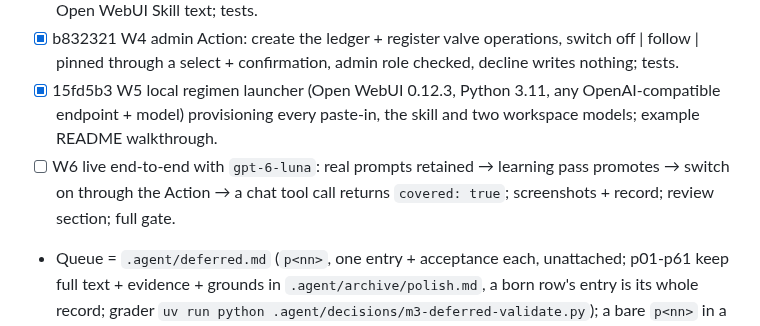
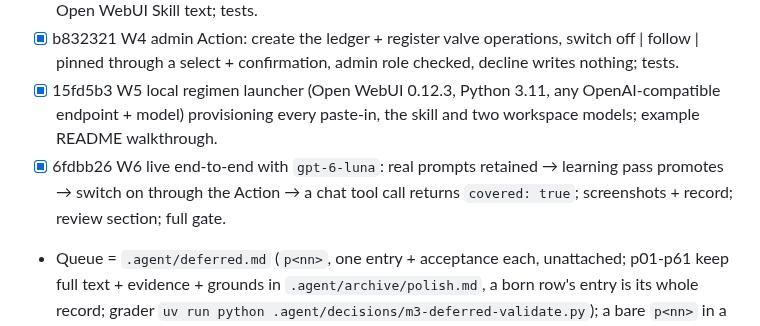
Before and after one commit to eturkes/cement, a Markdown page: .agent/spec.md, the part around the change. Drawn GitHub-style.

```diff
--- a/.agent/spec.md
+++ b/.agent/spec.md
@@ -130,7 +130,7 @@ Env + gate = `.claude/rules/ops.md`; stdlib-only Python ≥3.11 under `uv`.
 - [x] fa25a60 W3 learning tool (admin-only; reviewer fixed `learning-pass`; no switch path) + the Open WebUI Skill text; tests.
 - [x] b832321 W4 admin Action: create the ledger + register valve operations, switch off | follow | pinned through a select + confirmation, admin role checked, decline writes nothing; tests.
 - [x] 15fd5b3 W5 local regimen launcher (Open WebUI 0.12.3, Python 3.11, any OpenAI-compatible endpoint + model) provisioning every paste-in, the skill and two workspace models; example README walkthrough.
-- [ ] W6 live end-to-end with `gpt-6-luna`: real prompts retained → learning pass promotes → switch on through the Action → a chat tool call returns `covered: true`; screenshots + record; review section; full gate.
+- [x] 6fdbb26 W6 live end-to-end with `gpt-6-luna`: real prompts retained → learning pass promotes → switch on through the Action → a chat tool call returns `covered: true`; screenshots + record; review section; full gate.
 - Queue = `.agent/deferred.md` (`p<nn>`, one entry + acceptance each, unattached; p01-p61 keep full text + evidence + grounds in `.agent/archive/polish.md`, a born row's entry is its whole record; grader `uv run python .agent/decisions/m3-deferred-validate.py`); a bare `p<nn>` in a row = that unit owns the queue row.
 
 ## Phase
```
Also changed, not shown: .agent/decisions/owui-live-e2e.md (+7 -0 lines), .agent/review.md (+25 -0 lines).
